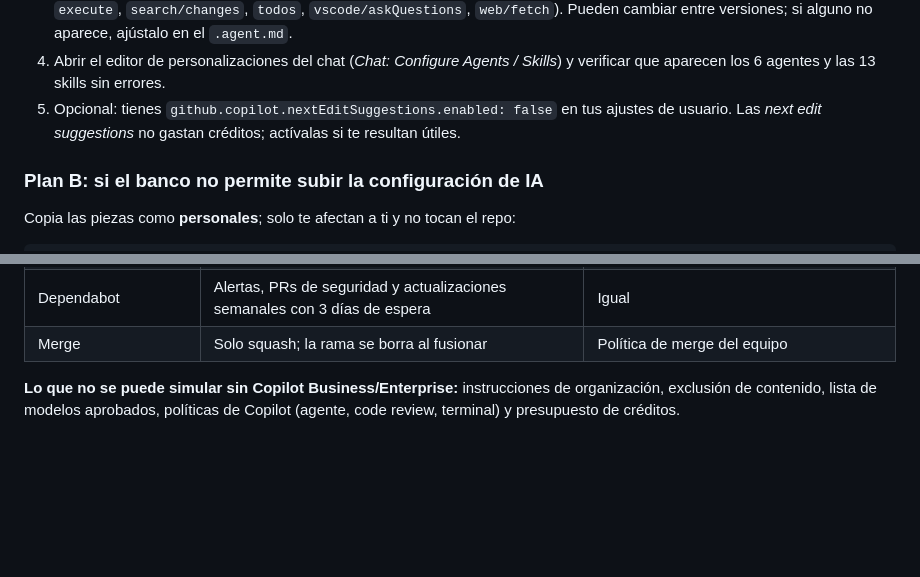
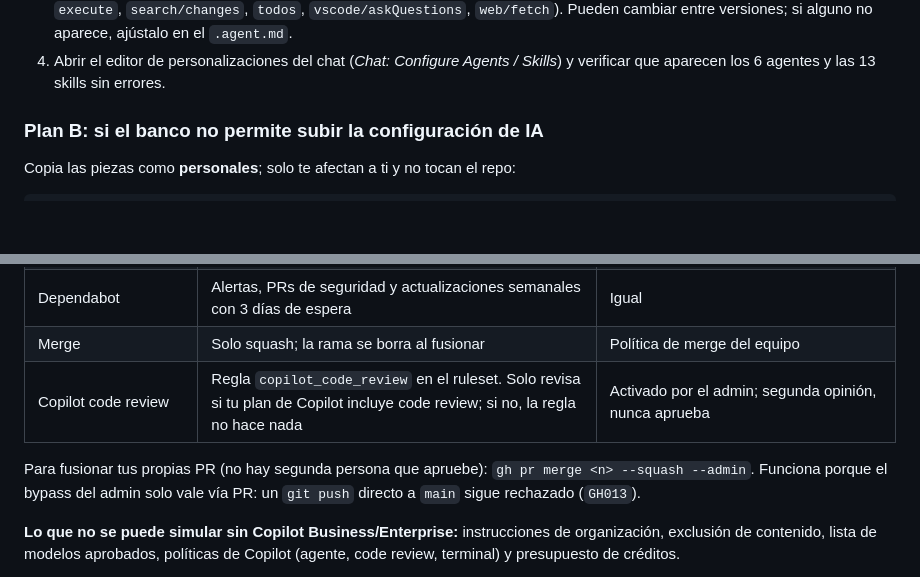
Before and after one commit to HenrySanguna/cells-copilot-starter, a Markdown page: README.md, 2 parts joined by grey strips. Rendered like a GitHub page; blank space fills up the shorter version.

```diff
--- a/README.md
+++ b/README.md
@@ -168,7 +170,6 @@ El ejemplo ya está resuelto para que veas el resultado de cada fase:
 2. Iniciar sesión en Copilot (en el banco, con la cuenta corporativa).
 3. Comprobar en el selector de herramientas del chat que existen los nombres usados en `tools` (`read`, `search`, `edit`, `execute`, `search/changes`, `todos`, `vscode/askQuestions`, `web/fetch`). Pueden cambiar entre versiones; si alguno no aparece, ajústalo en el `.agent.md`.
 4. Abrir el editor de personalizaciones del chat (*Chat: Configure Agents / Skills*) y verificar que aparecen los 6 agentes y las 13 skills sin errores.
-5. Opcional: tienes `github.copilot.nextEditSuggestions.enabled: false` en tus ajustes de usuario. Las *next edit suggestions* no gastan créditos; actívalas si te resultan útiles.
 
 ### Plan B: si el banco no permite subir la configuración de IA
 
@@ -196,6 +197,9 @@ Repositorio: `HenrySanguna/cells-copilot-starter` (público: con el plan gratuit
 | Secret scanning + push protection | Rechaza pushes con secretos conocidos | Igual |
 | Dependabot | Alertas, PRs de seguridad y actualizaciones semanales con 3 días de espera | Igual |
 | Merge | Solo squash; la rama se borra al fusionar | Política de merge del equipo |
+| Copilot code review | Regla `copilot_code_review` en el ruleset. Solo revisa si tu plan de Copilot incluye code review; si no, la regla no hace nada | Activado por el admin; segunda opinión, nunca aprueba |
+
+Para fusionar tus propias PR (no hay segunda persona que apruebe): `gh pr merge <n> --squash --admin`. Funciona porque el bypass del admin solo vale vía PR: un `git push` directo a `main` sigue rechazado (`GH013`).
 
 **Lo que no se puede simular sin Copilot Business/Enterprise:** instrucciones de organización, exclusión de contenido, lista de modelos aprobados, políticas de Copilot (agente, code review, terminal) y presupuesto de créditos.
 
```
Also changed, not shown: other parts of README.md (+2 -0 lines).
